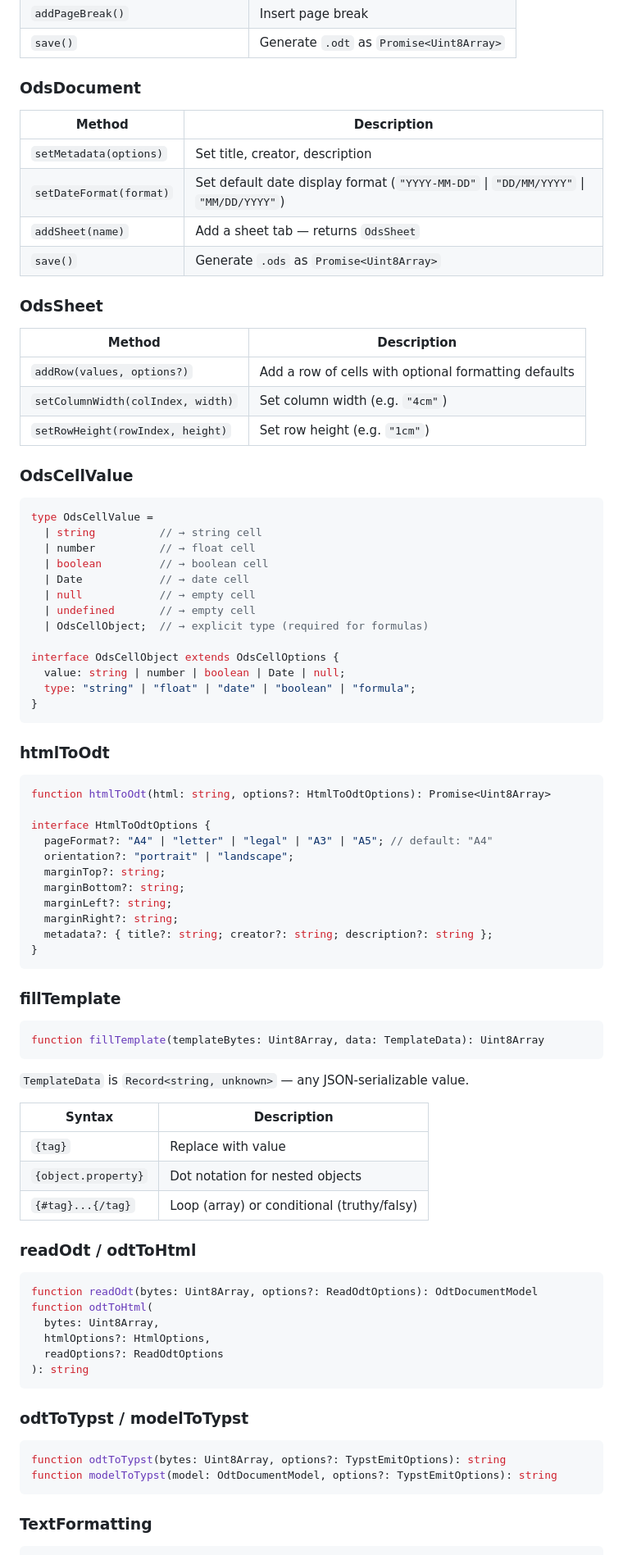
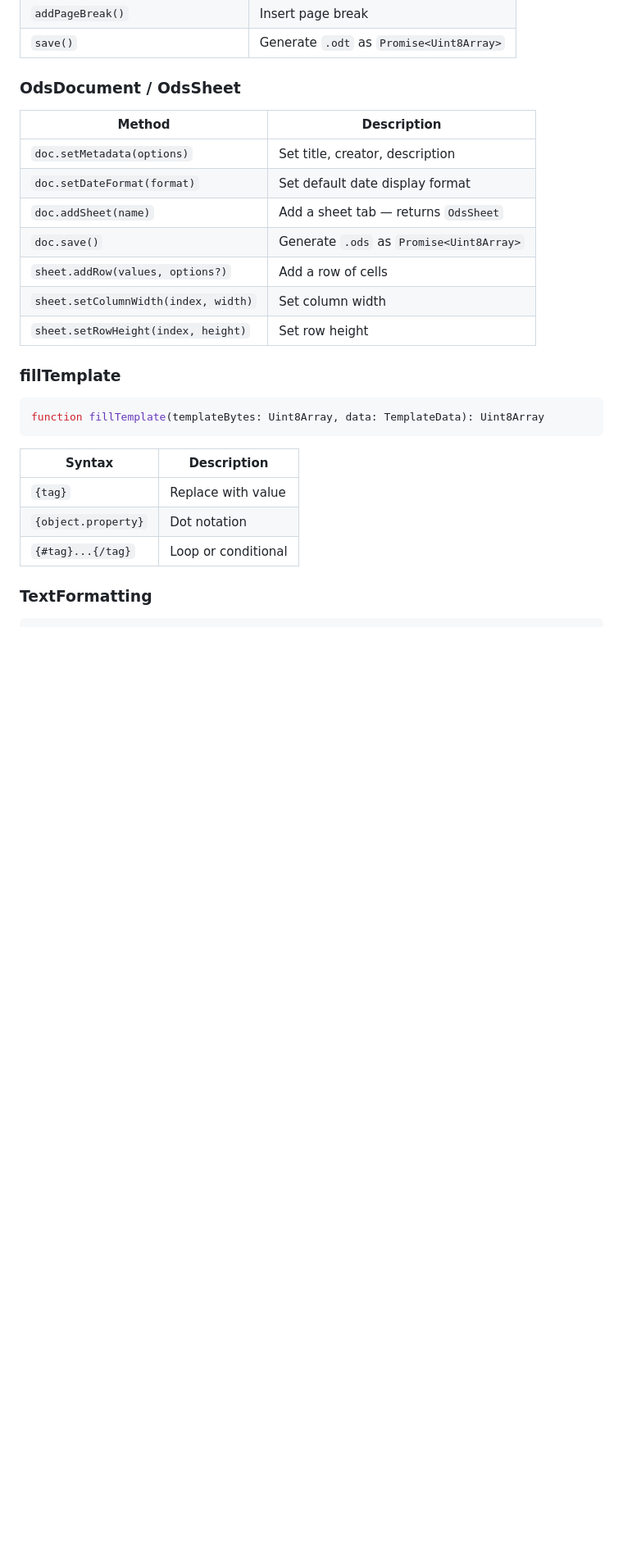
Before and after one commit to GitHubNewbie0/odf-kit, a Markdown page: README.md, the part around one of its changes. Shown at 82% size. Rendered like a GitHub page; blank space fills up the shorter version.

````diff
--- a/README.md
+++ b/README.md
@@ -621,56 +619,17 @@ See the [complete ODT to PDF with Typst guide](https://githubnewbie0.github.io/o
 | `addPageBreak()` | Insert page break |
 | `save()` | Generate `.odt` as `Promise<Uint8Array>` |
 
-### OdsDocument
+### OdsDocument / OdsSheet
 
 | Method | Description |
 |--------|-------------|
-| `setMetadata(options)` | Set title, creator, description |
-| `setDateFormat(format)` | Set default date display format (`"YYYY-MM-DD"` \| `"DD/MM/YYYY"` \| `"MM/DD/YYYY"`) |
-| `addSheet(name)` | Add a sheet tab — returns `OdsSheet` |
-| `save()` | Generate `.ods` as `Promise<Uint8Array>` |
-
-### OdsSheet
-
-| Method | Description |
-|--------|-------------|
-| `addRow(values, options?)` | Add a row of cells with optional formatting defaults |
-| `setColumnWidth(colIndex, width)` | Set column width (e.g. `"4cm"`) |
-| `setRowHeight(rowIndex, height)` | Set row height (e.g. `"1cm"`) |
-
-### OdsCellValue
-
-```typescript
-type OdsCellValue =
-  | string          // → string cell
-  | number          // → float cell
-  | boolean         // → boolean cell
-  | Date            // → date cell
-  | null            // → empty cell
-  | undefined       // → empty cell
-  | OdsCellObject;  // → explicit type (required for formulas)
-
-interface OdsCellObject extends OdsCellOptions {
-  value: string | number | boolean | Date | null;
-  type: "string" | "float" | "date" | "boolean" | "formula";
-}
-```
-
-### htmlToOdt
-
-```typescript
-function htmlToOdt(html: string, options?: HtmlToOdtOptions): Promise<Uint8Array>
-
-interface HtmlToOdtOptions {
-  pageFormat?: "A4" | "letter" | "legal" | "A3" | "A5"; // default: "A4"
-  orientation?: "portrait" | "landscape";
-  marginTop?: string;
-  marginBottom?: string;
-  marginLeft?: string;
-  marginRight?: string;
-  metadata?: { title?: string; creator?: string; description?: string };
-}
-```
+| `doc.setMetadata(options)` | Set title, creator, description |
+| `doc.setDateFormat(format)` | Set default date display format |
+| `doc.addSheet(name)` | Add a sheet tab — returns `OdsSheet` |
+| `doc.save()` | Generate `.ods` as `Promise<Uint8Array>` |
+| `sheet.addRow(values, options?)` | Add a row of cells |
+| `sheet.setColumnWidth(index, width)` | Set column width |
+| `sheet.setRowHeight(index, height)` | Set row height |
 
 ### fillTemplate
 
@@ -678,31 +637,11 @@ interface HtmlToOdtOptions {
 function fillTemplate(templateBytes: Uint8Array, data: TemplateData): Uint8Array
 ```
 
-`TemplateData` is `Record<string, unknown>` — any JSON-serializable value.
-
 | Syntax | Description |
 |--------|-------------|
 | `{tag}` | Replace with value |
-| `{object.property}` | Dot notation for nested objects |
-| `{#tag}...{/tag}` | Loop (array) or conditional (truthy/falsy) |
-
-### readOdt / odtToHtml
-
-```typescript
-function readOdt(bytes: Uint8Array, options?: ReadOdtOptions): OdtDocumentModel
-function odtToHtml(
-  bytes: Uint8Array,
-  htmlOptions?: HtmlOptions,
-  readOptions?: ReadOdtOptions
-): string
-```
-
-### odtToTypst / modelToTypst
-
-```typescript
-function odtToTypst(bytes: Uint8Array, options?: TypstEmitOptions): string
-function modelToTypst(model: OdtDocumentModel, options?: TypstEmitOptions): string
-```
+| `{object.property}` | Dot notation |
+| `{#tag}...{/tag}` | Loop or conditional |
 
 ### TextFormatting
 
````
Also changed, not shown: other parts of README.md (+167 -213 lines), CHANGELOG.md (+14 -0 lines).
